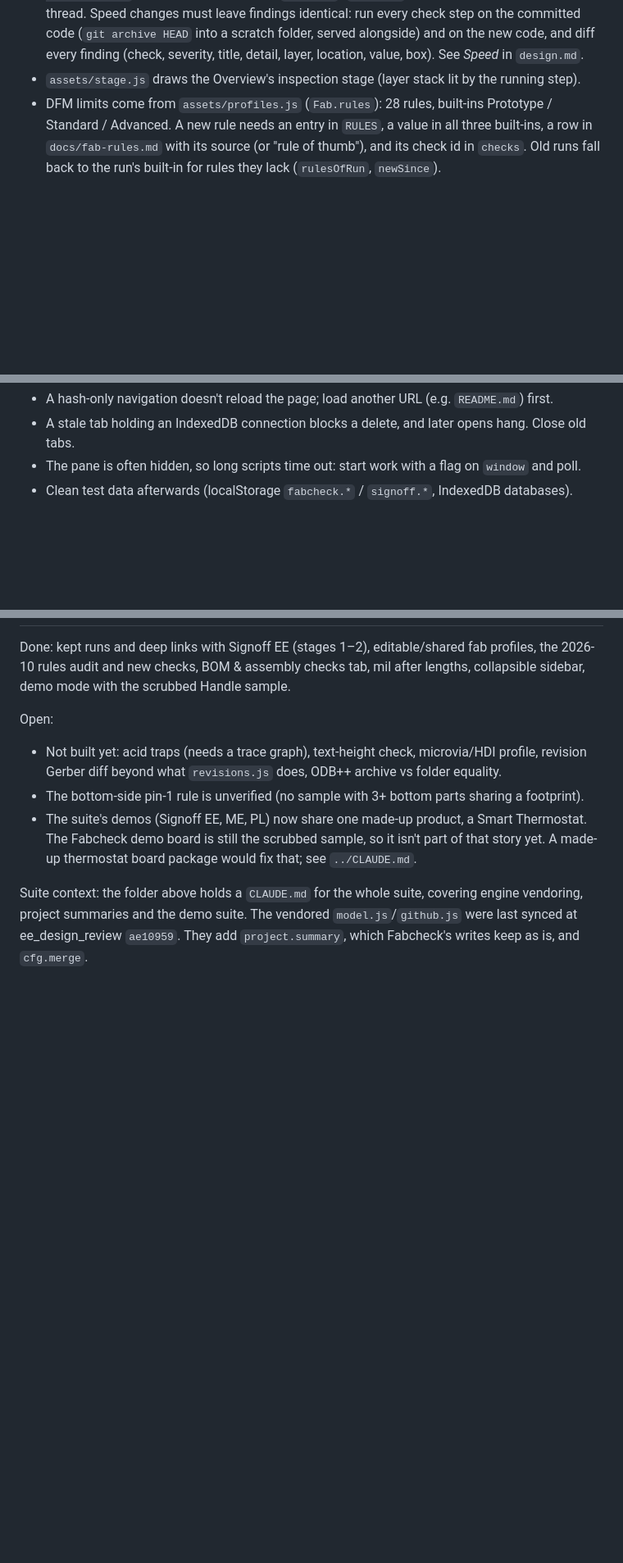
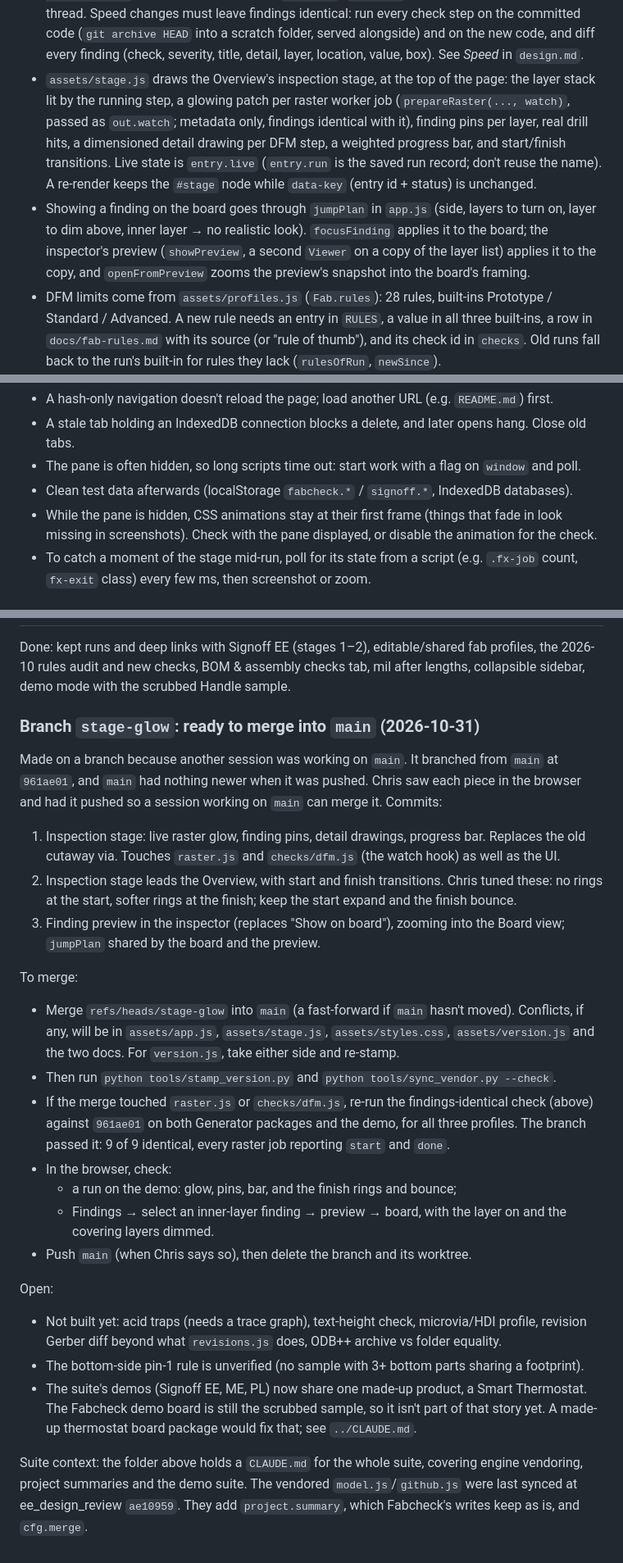
Before and after one commit to chrismessick-dpd/pcb_dfm, a Markdown page: CLAUDE.md, 3 parts joined by grey strips. Shown at 82% size. Drawn GitHub-style; blank space fills up the shorter version.

Commit message:
CLAUDE.md: stage-glow branch state and merge steps
Co-Authored-By: Claude Opus 5.5 <noreply@anthropic.com>

```diff
--- a/CLAUDE.md
+++ b/CLAUDE.md
@@ -46,7 +46,16 @@ guide, FTE section, demo mode), `docs/fab-rules.md` (every fab-rule default with
   thread. Speed changes must leave findings identical: run every check step on the committed code
   (`git archive HEAD` into a scratch folder, served alongside) and on the new code, and diff every
   finding (check, severity, title, detail, layer, location, value, box). See *Speed* in `design.md`.
-- `assets/stage.js` draws the Overview's inspection stage (layer stack lit by the running step).
+- `assets/stage.js` draws the Overview's inspection stage, at the top of the page: the layer stack
+  lit by the running step, a glowing patch per raster worker job (`prepareRaster(..., watch)`, passed
+  as `out.watch`; metadata only, findings identical with it), finding pins per layer, real drill hits,
+  a dimensioned detail drawing per DFM step, a weighted progress bar, and start/finish transitions.
+  Live state is `entry.live` (`entry.run` is the saved run record; don't reuse the name). A
+  re-render keeps the `#stage` node while `data-key` (entry id + status) is unchanged.
+- Showing a finding on the board goes through `jumpPlan` in `app.js` (side, layers to turn on,
+  layer to dim above, inner layer → no realistic look). `focusFinding` applies it to the board; the
+  inspector's preview (`showPreview`, a second `Viewer` on a copy of the layer list) applies it to
+  the copy, and `openFromPreview` zooms the preview's snapshot into the board's framing.
 - DFM limits come from `assets/profiles.js` (`Fab.rules`): 28 rules, built-ins Prototype / Standard /
   Advanced. A new rule needs an entry in `RULES`, a value in all three built-ins, a row in
   `docs/fab-rules.md` with its source (or "rule of thumb"), and its check id in `checks`. Old runs
@@ -79,4 +88,8 @@ Browser-pane gotchas:
 - A stale tab holding an IndexedDB connection blocks a delete, and later opens hang. Close old tabs.
 - The pane is often hidden, so long scripts time out: start work with a flag on `window` and poll.
 - Clean test data afterwards (localStorage `fabcheck.*` / `signoff.*`, IndexedDB databases).
+- While the pane is hidden, CSS animations stay at their first frame (things that fade in look
+  missing in screenshots). Check with the pane displayed, or disable the animation for the check.
+- To catch a moment of the stage mid-run, poll for its state from a script (e.g. `.fx-job` count,
+  `fx-exit` class) every few ms, then screenshot or zoom.
 
@@ -85,6 +98,32 @@ Browser-pane gotchas:
 Done: kept runs and deep links with Signoff EE (stages 1–2), editable/shared fab profiles, the
 2026-10 rules audit and new checks, BOM & assembly checks tab, mil after lengths, collapsible
 sidebar, demo mode with the scrubbed Handle sample.
+
+### Branch `stage-glow`: ready to merge into `main` (2026-10-31)
+
+Made on a branch because another session was working on `main`. It branched from `main` at
+`961ae01`, and `main` had nothing newer when it was pushed. Chris saw each piece in the browser and
+had it pushed so a session working on `main` can merge it. Commits:
+1. Inspection stage: live raster glow, finding pins, detail drawings, progress bar. Replaces the old
+   cutaway via. Touches `raster.js` and `checks/dfm.js` (the watch hook) as well as the UI.
+2. Inspection stage leads the Overview, with start and finish transitions. Chris tuned these: no
+   rings at the start, softer rings at the finish; keep the start expand and the finish bounce.
+3. Finding preview in the inspector (replaces "Show on board"), zooming into the Board view;
+   `jumpPlan` shared by the board and the preview.
+
+To merge:
+- Merge `refs/heads/stage-glow` into `main` (a fast-forward if `main` hasn't moved). Conflicts, if
+  any, will be in `assets/app.js`, `assets/stage.js`, `assets/styles.css`, `assets/version.js` and
+  the two docs. For `version.js`, take either side and re-stamp.
+- Then run `python tools/stamp_version.py` and `python tools/sync_vendor.py --check`.
+- If the merge touched `raster.js` or `checks/dfm.js`, re-run the findings-identical check (above)
+  against `961ae01` on both Generator packages and the demo, for all three profiles. The branch
+  passed it: 9 of 9 identical, every raster job reporting `start` and `done`.
+- In the browser, check:
+  - a run on the demo: glow, pins, bar, and the finish rings and bounce;
+  - Findings → select an inner-layer finding → preview → board, with the layer on and the
+    covering layers dimmed.
+- Push `main` (when Chris says so), then delete the branch and its worktree.
 
 Open:
 - Not built yet: acid traps (needs a trace graph), text-height check, microvia/HDI profile, revision
```
Also changed, not shown: other parts of CLAUDE.md (+1 -1 lines).
